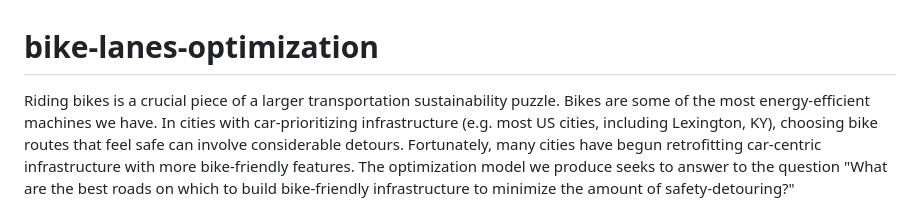
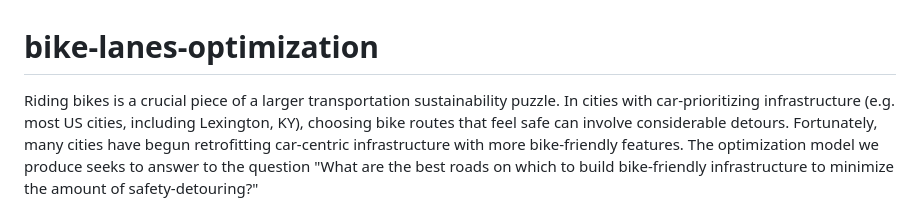
Before and after one commit to jfmcelroy/bike-lanes-optimization, a Markdown page: README.md, the part around the change. Drawn GitHub-style.

```diff
--- a/README.md
+++ b/README.md
@@ -1,6 +1,6 @@
 # bike-lanes-optimization
 
-Riding bikes is a crucial piece of a larger transportation sustainability puzzle. Bikes are some of the most energy-efficient machines we have.
+Riding bikes is a crucial piece of a larger transportation sustainability puzzle.
 In cities with car-prioritizing infrastructure (e.g. most US cities, including Lexington, KY), choosing bike routes that feel safe can involve considerable detours.
 Fortunately, many cities have begun retrofitting car-centric infrastructure with more bike-friendly features.
 The optimization model we produce seeks to answer to the question "What are the best roads on which to build bike-friendly infrastructure to minimize the amount of safety-detouring?"
```
